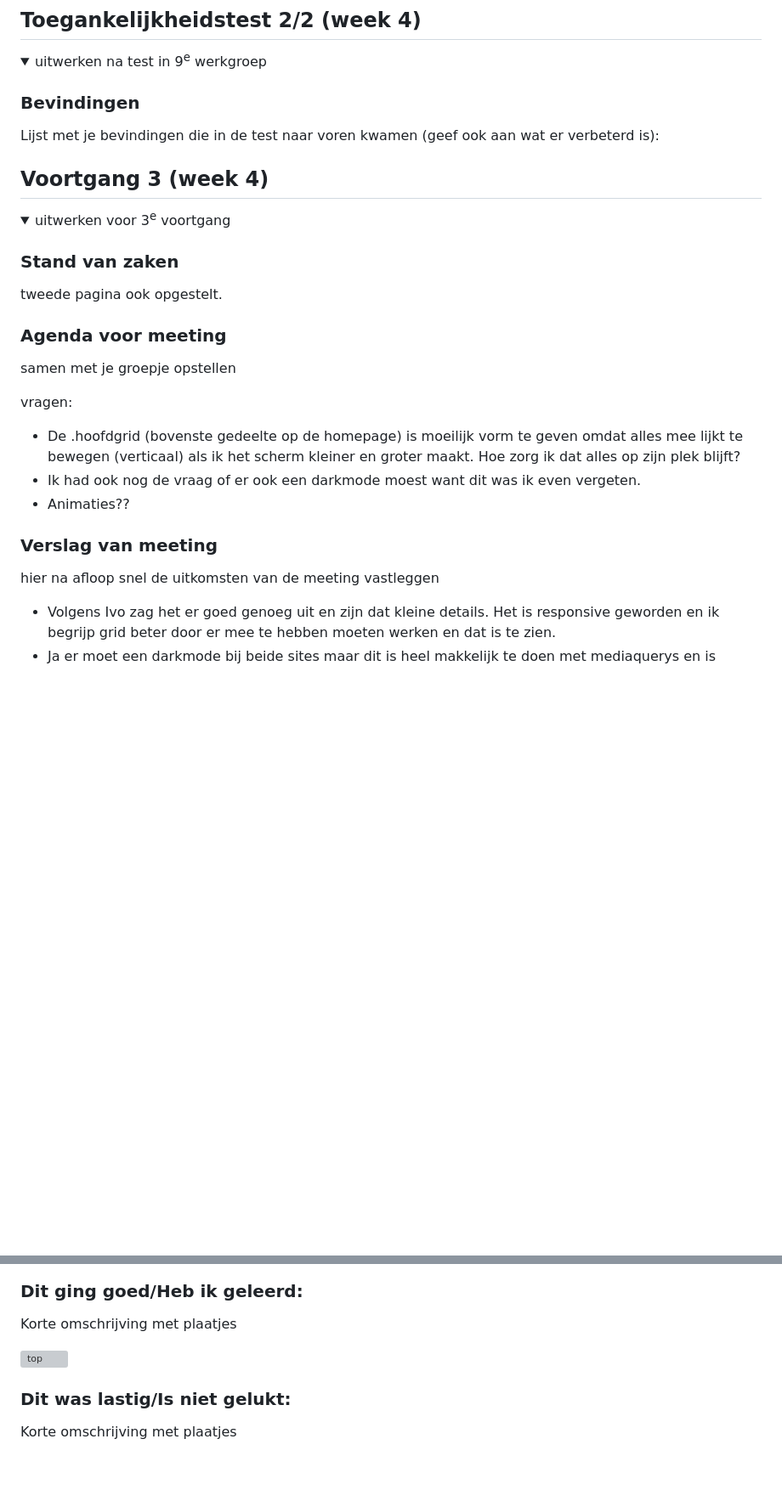
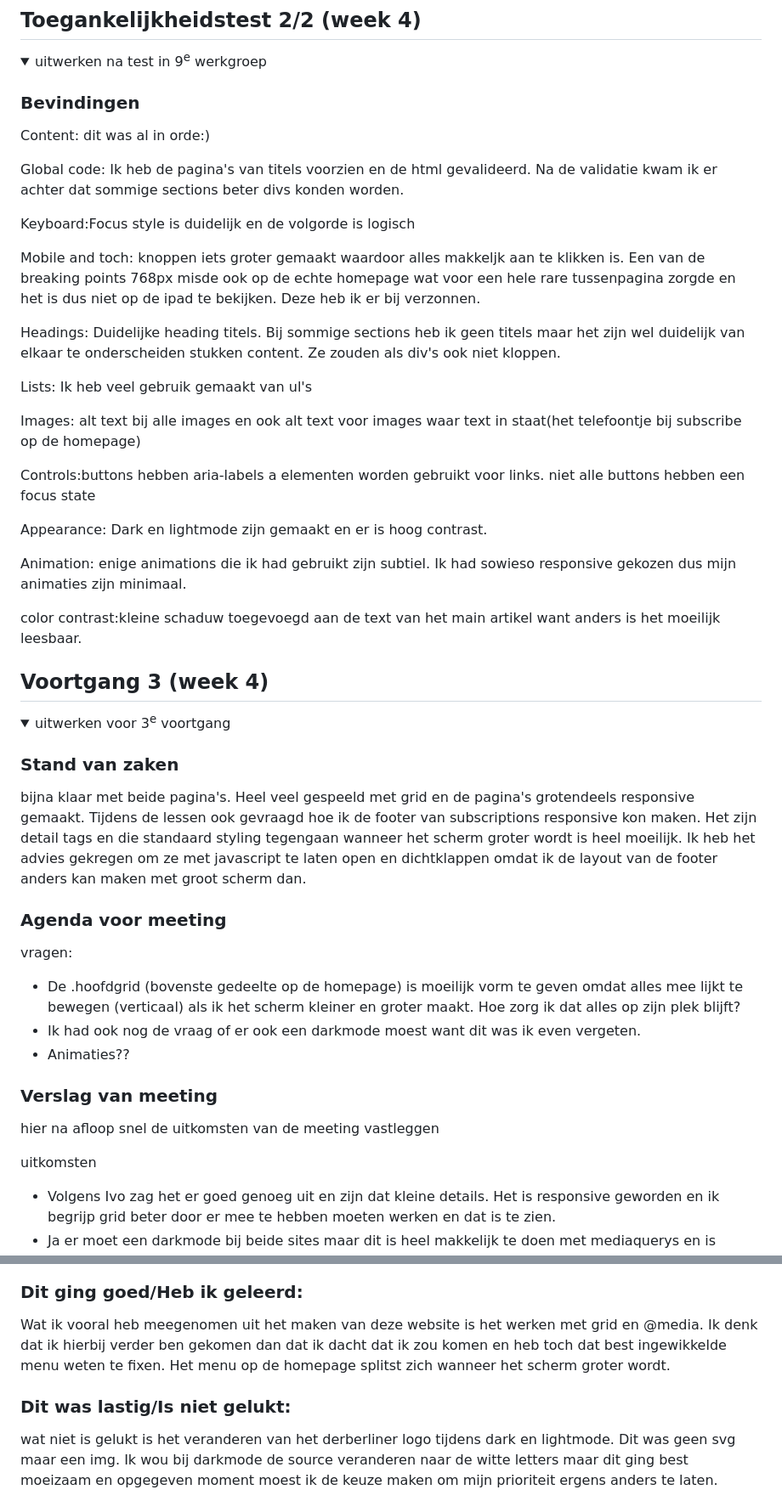
Before and after one commit to rosa33783/het-einde-2025, a Markdown page: README.md, 2 parts joined by grey strips. Shown at 85% size. GitHub-like rendering; folded sections open; blank space fills up the shorter version; grey boxes are pictures that could not be loaded.

```diff
--- a/README.md
+++ b/README.md
@@ -167,7 +164,29 @@ Nb. Door *open* toe te voegen aan een *details* element kun je deze standaard op
   <summary>uitwerken na test in 9<sup>e</sup> werkgroep</summary>
 
   ### Bevindingen
-  Lijst met je bevindingen die in de test naar voren kwamen (geef ook aan wat er verbeterd is):
+  Content: dit was al in orde:)
+
+  Global code: Ik heb de pagina's van titels voorzien en de html gevalideerd. Na de validatie kwam ik er achter dat sommige sections beter divs konden worden.
+
+  Keyboard:Focus style is duidelijk en de volgorde is logisch
+
+  Mobile and toch: knoppen iets groter gemaakt waardoor alles makkeljk aan te klikken is.
+  Een van de breaking points 768px misde ook op de echte homepage wat voor een hele rare tussenpagina zorgde en het is dus niet op de ipad te bekijken. Deze heb ik er bij verzonnen.
+
+  Headings: Duidelijke heading titels. Bij sommige sections heb ik geen titels maar het zijn wel duidelijk van elkaar te onderscheiden stukken content. Ze zouden als div's ook niet kloppen.
+
+  Lists: Ik heb veel gebruik gemaakt van ul's
+
+  Images: alt text bij alle images en ook alt text voor images waar text in staat(het telefoontje bij subscribe op de homepage)
+
+  Controls:buttons hebben aria-labels a elementen worden gebruikt voor links. niet alle buttons hebben een focus state
+
+  Appearance: Dark en lightmode zijn gemaakt en er is hoog contrast.
+
+  Animation: enige animations die ik had gebruikt zijn subtiel. Ik had sowieso responsive gekozen dus mijn animaties zijn minimaal.
+
+  color contrast:kleine schaduw toegevoegd aan de text van het main artikel want anders is het moeilijk leesbaar.
+
 
 </details>
 
@@ -181,11 +200,9 @@ Nb. Door *open* toe te voegen aan een *details* element kun je deze standaard op
   <summary>uitwerken voor 3<sup>e</sup> voortgang</summary>
 
   ### Stand van zaken
-  tweede pagina ook opgestelt.
-
+  bijna klaar met beide pagina's. Heel veel gespeeld met grid en de pagina's grotendeels responsive gemaakt. Tijdens de lessen ook gevraagd hoe ik de footer van subscriptions responsive kon maken. Het zijn detail tags en die standaard styling tegengaan wanneer het scherm groter wordt is heel moeilijk. Ik heb het advies gekregen om ze met javascript te laten open en dichtklappen omdat ik de layout van de footer anders kan maken met groot scherm dan.
 
   ### Agenda voor meeting
-  samen met je groepje opstellen
 
   vragen:
   - De .hoofdgrid (bovenste gedeelte op de homepage) is moeilijk vorm te geven omdat alles mee lijkt te bewegen (verticaal) als ik het scherm kleiner en groter maakt. Hoe zorg ik dat alles op zijn plek blijft?
@@ -197,6 +214,7 @@ Nb. Door *open* toe te voegen aan een *details* element kun je deze standaard op
   ### Verslag van meeting
   hier na afloop snel de uitkomsten van de meeting vastleggen
 
+  uitkomsten
   - Volgens Ivo zag het er goed genoeg uit en zijn dat kleine details. Het is responsive geworden
     en ik begrijp grid beter door er mee te hebben moeten werken en dat is te zien.
   - Ja er moet een darkmode bij beide sites maar dit is heel makkelijk te doen met mediaquerys
@@ -221,11 +254,10 @@ Nb. Door *open* toe te voegen aan een *details* element kun je deze standaard op
 
 
   ### Dit ging goed/Heb ik geleerd:
-  Korte omschrijving met plaatjes
-
-  <img src="readme-images/dummy-plaatje.jpg" width="375px" alt="top">
+  Wat ik vooral heb meegenomen uit het maken van deze website is het werken met grid en @media.
+  Ik denk dat ik hierbij verder ben gekomen dan dat ik dacht dat ik zou komen en heb toch dat best ingewikkelde menu weten te fixen. Het menu op de homepage splitst zich wanneer het scherm groter wordt.
 
 
   ### Dit was lastig/Is niet gelukt:
-  Korte omschrijving met plaatjes
+  wat niet is gelukt is het veranderen van het derberliner logo tijdens dark en lightmode. Dit was geen svg maar een img. Ik wou bij darkmode de source veranderen naar de witte letters maar dit ging best moeizaam en opgegeven moment moest ik de keuze maken om mijn prioriteit ergens anders te laten.
 
```
Also changed, not shown: other parts of README.md (+20 -13 lines).
